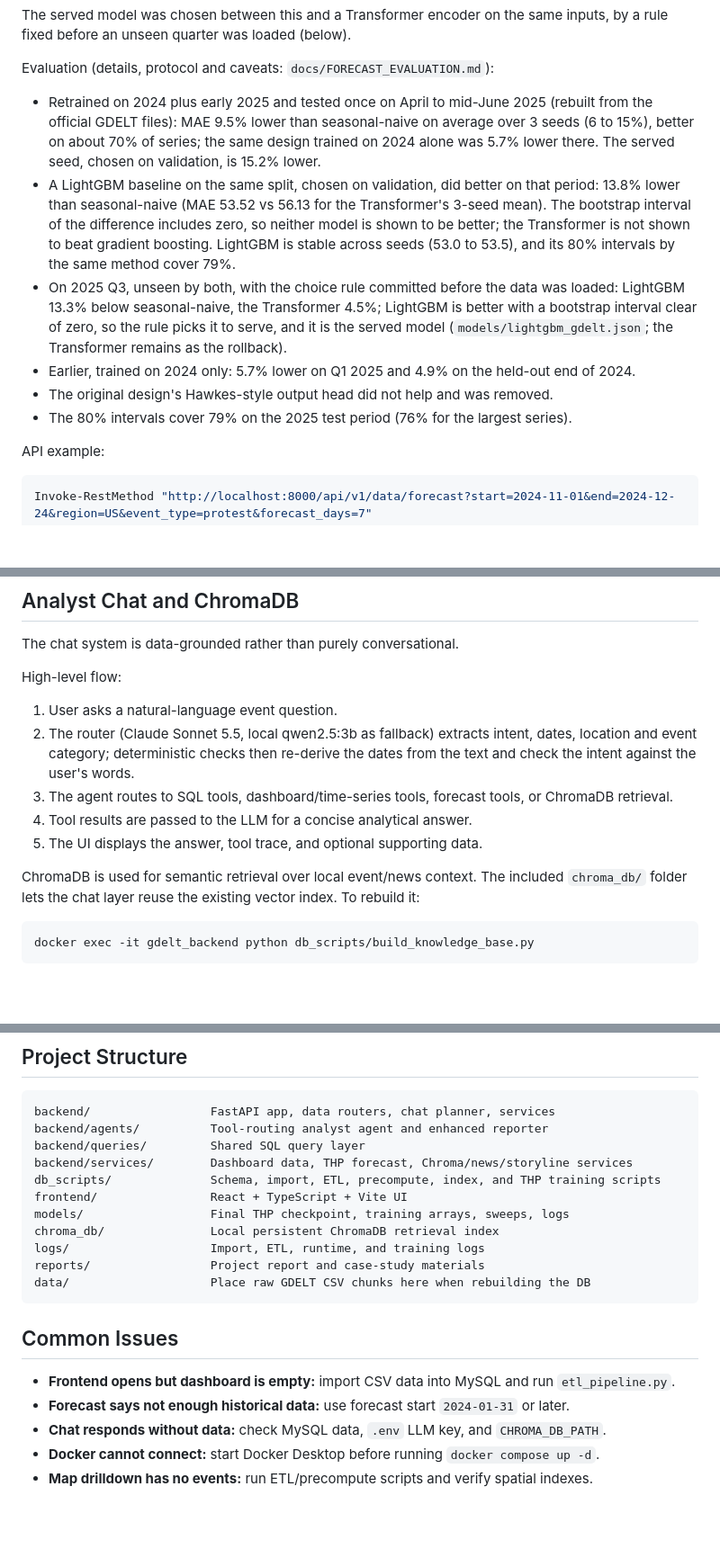
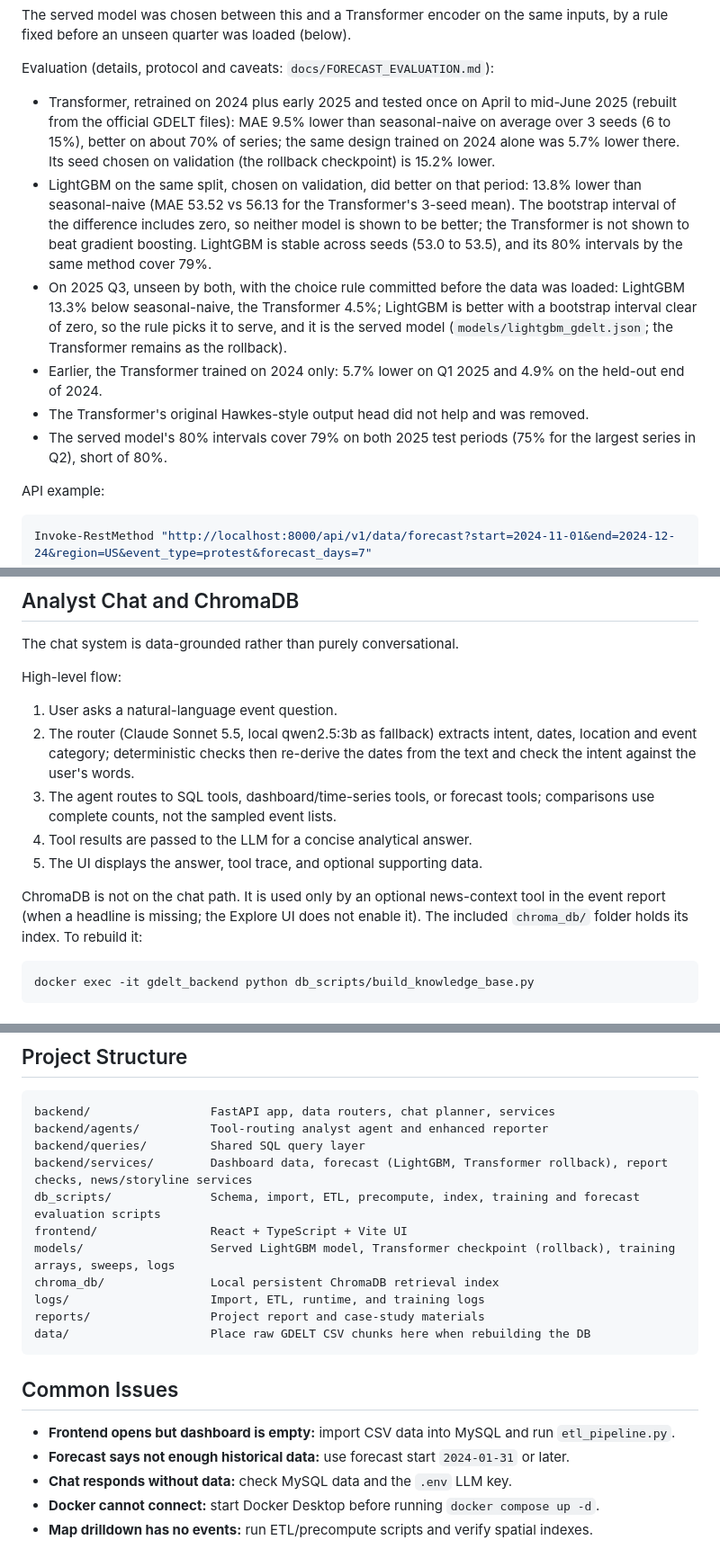
Before and after one commit to chenziliang1/gdelt-event-intelligence, a Markdown page: README.md, 3 parts joined by grey strips. Shown at 90% size. Drawn GitHub-style; blank space fills up the shorter version.

````diff
--- a/README.md
+++ b/README.md
@@ -149,19 +150,20 @@ unseen quarter was loaded (below).
 
 Evaluation (details, protocol and caveats: `docs/FORECAST_EVALUATION.md`):
 
-- Retrained on 2024 plus early 2025 and tested once on April to mid-June 2025 (rebuilt from the official GDELT
-  files): MAE 9.5% lower than seasonal-naive on average over 3 seeds (6 to 15%), better on about 70% of series; the
-  same design trained on 2024 alone was 5.7% lower there. The served seed, chosen on validation, is 15.2% lower.
-- A LightGBM baseline on the same split, chosen on validation, did better on that period: 13.8% lower than
+- Transformer, retrained on 2024 plus early 2025 and tested once on April to mid-June 2025 (rebuilt from the official
+  GDELT files): MAE 9.5% lower than seasonal-naive on average over 3 seeds (6 to 15%), better on about 70% of series;
+  the same design trained on 2024 alone was 5.7% lower there. Its seed chosen on validation (the rollback checkpoint)
+  is 15.2% lower.
+- LightGBM on the same split, chosen on validation, did better on that period: 13.8% lower than
   seasonal-naive (MAE 53.52 vs 56.13 for the Transformer's 3-seed mean). The bootstrap interval of the difference
   includes zero, so neither model is shown to be better; the Transformer is not shown to beat gradient boosting.
   LightGBM is stable across seeds (53.0 to 53.5), and its 80% intervals by the same method cover 79%.
 - On 2025 Q3, unseen by both, with the choice rule committed before the data was loaded: LightGBM 13.3% below
   seasonal-naive, the Transformer 4.5%; LightGBM is better with a bootstrap interval clear of zero, so the rule picks
   it to serve, and it is the served model (`models/lightgbm_gdelt.json`; the Transformer remains as the rollback).
-- Earlier, trained on 2024 only: 5.7% lower on Q1 2025 and 4.9% on the held-out end of 2024.
-- The original design's Hawkes-style output head did not help and was removed.
-- The 80% intervals cover 79% on the 2025 test period (76% for the largest series).
+- Earlier, the Transformer trained on 2024 only: 5.7% lower on Q1 2025 and 4.9% on the held-out end of 2024.
+- The Transformer's original Hawkes-style output head did not help and was removed.
+- The served model's 80% intervals cover 79% on both 2025 test periods (75% for the largest series in Q2), short of 80%.
 
 API example:
 
@@ -179,11 +181,13 @@ High-level flow:
 2. The router (Claude Sonnet 5.5, local qwen2.5:3b as fallback) extracts intent, dates, location and event
    category; deterministic checks then re-derive the dates from the text and check the intent against the user's
    words.
-3. The agent routes to SQL tools, dashboard/time-series tools, forecast tools, or ChromaDB retrieval.
+3. The agent routes to SQL tools, dashboard/time-series tools, or forecast tools; comparisons use complete counts,
+   not the sampled event lists.
 4. Tool results are passed to the LLM for a concise analytical answer.
 5. The UI displays the answer, tool trace, and optional supporting data.
 
-ChromaDB is used for semantic retrieval over local event/news context. The included `chroma_db/` folder lets the chat layer reuse the existing vector index. To rebuild it:
+ChromaDB is not on the chat path. It is used only by an optional news-context tool in the event report (when a
+headline is missing; the Explore UI does not enable it). The included `chroma_db/` folder holds its index. To rebuild it:
 
 ```powershell
 docker exec -it gdelt_backend python db_scripts/build_knowledge_base.py
@@ -229,10 +233,10 @@ If PowerShell says `npm` is not recognized, install Node.js 20+ and reopen the t
 backend/                 FastAPI app, data routers, chat planner, services
 backend/agents/          Tool-routing analyst agent and enhanced reporter
 backend/queries/         Shared SQL query layer
-backend/services/        Dashboard data, THP forecast, Chroma/news/storyline services
-db_scripts/              Schema, import, ETL, precompute, index, and THP training scripts
+backend/services/        Dashboard data, forecast (LightGBM, Transformer rollback), report checks, news/storyline services
+db_scripts/              Schema, import, ETL, precompute, index, training and forecast evaluation scripts
 frontend/                React + TypeScript + Vite UI
-models/                  Final THP checkpoint, training arrays, sweeps, logs
+models/                  Served LightGBM model, Transformer checkpoint (rollback), training arrays, sweeps, logs
 chroma_db/               Local persistent ChromaDB retrieval index
 logs/                    Import, ETL, runtime, and training logs
 reports/                 Project report and case-study materials
@@ -243,7 +247,7 @@ data/                    Place raw GDELT CSV chunks here when rebuilding the DB
 
 - **Frontend opens but dashboard is empty:** import CSV data into MySQL and run `etl_pipeline.py`.
 - **Forecast says not enough historical data:** use forecast start `2024-01-31` or later.
-- **Chat responds without data:** check MySQL data, `.env` LLM key, and `CHROMA_DB_PATH`.
+- **Chat responds without data:** check MySQL data and the `.env` LLM key.
 - **Docker cannot connect:** start Docker Desktop before running `docker compose up -d`.
 - **Map drilldown has no events:** run ETL/precompute scripts and verify spatial indexes.
 
````
Also changed, not shown: other parts of README.md (+9 -8 lines).
